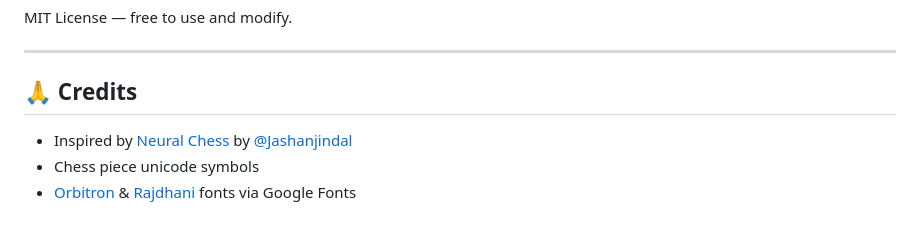
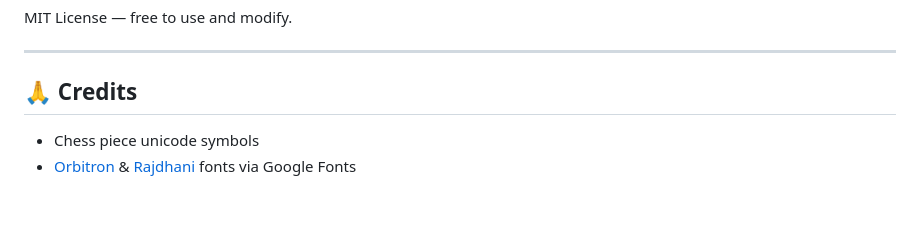
Before and after one commit to deoxyforge/NeuralArcade, a Markdown page: README.md, the part around the change. GitHub-like rendering.

Commit message:
Remove Neural Chess credit from README
Removed credit for Neural Chess project.

```diff
--- a/README.md
+++ b/README.md
@@ -136,6 +136,5 @@ MIT License — free to use and modify.
 
 ## 🙏 Credits
 
-- Inspired by [Neural Chess](https://github.com/Jashanjindal/Neural_chess) by [@Jashanjindal](https://github.com/Jashanjindal)
 - Chess piece unicode symbols
 - [Orbitron](https://fonts.google.com/specimen/Orbitron) & [Rajdhani](https://fonts.google.com/specimen/Rajdhani) fonts via Google Fonts
```
